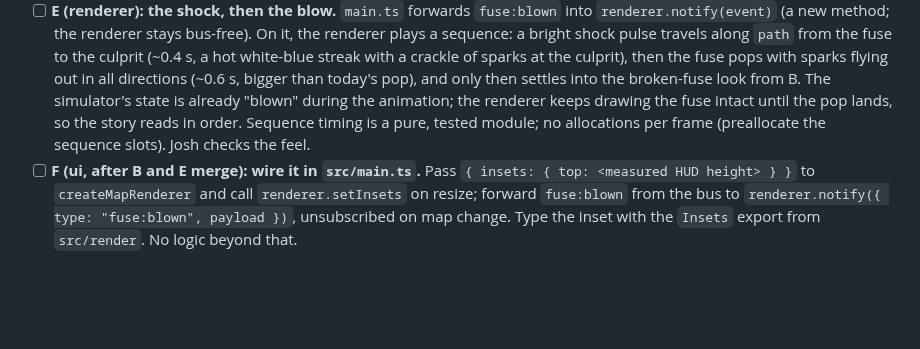
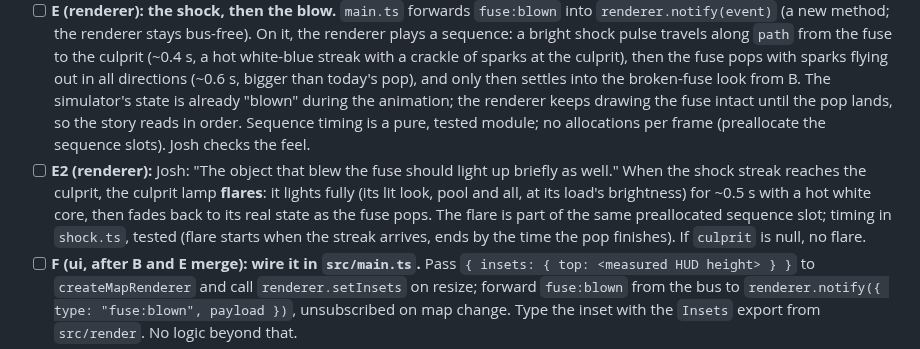
Before and after one commit to joshkeal-daboyz/rest-prototype, a Markdown page: tickets/011-readable-failures.md, the part around the change. Rendered like a GitHub page; blank space fills up the shorter version.

Commit message:
Ticket 011 E2: the culprit flares when the shock reaches it (Josh's words)

```diff
--- a/tickets/011-readable-failures.md
+++ b/tickets/011-readable-failures.md
@@ -17,6 +17,7 @@ When something breaks because of what the player did, the game says so in words,
 - [ ] **B2 (renderer, from ticket 007):** the map fit leaves room for the HUD (top inset from `main.ts`), so the mill isn't half hidden under the parts chips. Fold ticket 007 part A in here.
 - [ ] **D (grid-simulator): name the culprit.** Josh's words: "when a fuse blows it should send a shock animation along the line to the item that was last added to the line, then the fuse should blow and sparks should fly out." So `fuse:blown` gains `culprit: string` — the lamp id that was newly powered through this fuse by the action that caused the blow (the lamp in its downstream load now that was not there before the action; if several, the one with the largest load) — and `path: readonly string[]` — the line ids from the fuse to that lamp, in order. Tested on an inline map and on `battery-run` (breaker first → culprit `mill`). Pure; the event payload type is added to `src/core/events.ts` by the lead-architect.
 - [ ] **E (renderer): the shock, then the blow.** `main.ts` forwards `fuse:blown` into `renderer.notify(event)` (a new method; the renderer stays bus-free). On it, the renderer plays a sequence: a bright shock pulse travels along `path` from the fuse to the culprit (~0.4 s, a hot white-blue streak with a crackle of sparks at the culprit), then the fuse pops with sparks flying out in all directions (~0.6 s, bigger than today's pop), and only then settles into the broken-fuse look from B. The simulator's state is already "blown" during the animation; the renderer keeps drawing the fuse intact until the pop lands, so the story reads in order. Sequence timing is a pure, tested module; no allocations per frame (preallocate the sequence slots). Josh checks the feel.
+- [ ] **E2 (renderer):** Josh: "The object that blew the fuse should light up briefly as well." When the shock streak reaches the culprit, the culprit lamp **flares**: it lights fully (its lit look, pool and all, at its load's brightness) for ~0.5 s with a hot white core, then fades back to its real state as the fuse pops. The flare is part of the same preallocated sequence slot; timing in `shock.ts`, tested (flare starts when the streak arrives, ends by the time the pop finishes). If `culprit` is null, no flare.
 - [ ] **F (ui, after B and E merge): wire it in `src/main.ts`.** Pass `{ insets: { top: <measured HUD height> } }` to `createMapRenderer` and call `renderer.setInsets` on resize; forward `fuse:blown` from the bus to `renderer.notify({ type: "fuse:blown", payload })`, unsubscribed on map change. Type the inset with the `Insets` export from `src/render`. No logic beyond that.
 - [ ] **C (interaction): hover explains.** Hovering a fusebox shows *Fuse ≤1 — carrying 3* (current load through it, from a new `GridState.fuseLoad: ReadonlyMap<string, number>` if the grid-simulator adds it in a one-line sub-ticket; otherwise *Fuse ≤1*) or *Blown fuse — Repair (fuse)* / *Blown fuse — Needs: fuse*. Hovering a lamp shows *Lamp, load 3*. Tests for the prompt strings.
 
```
